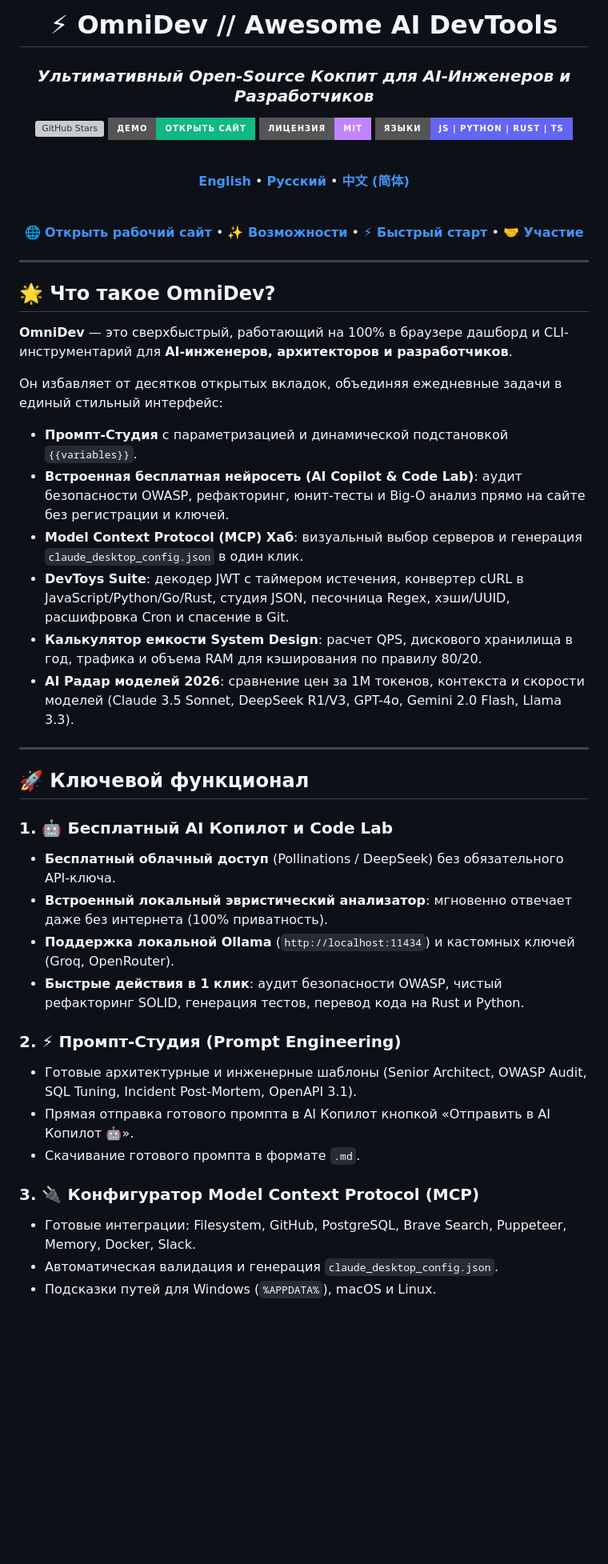
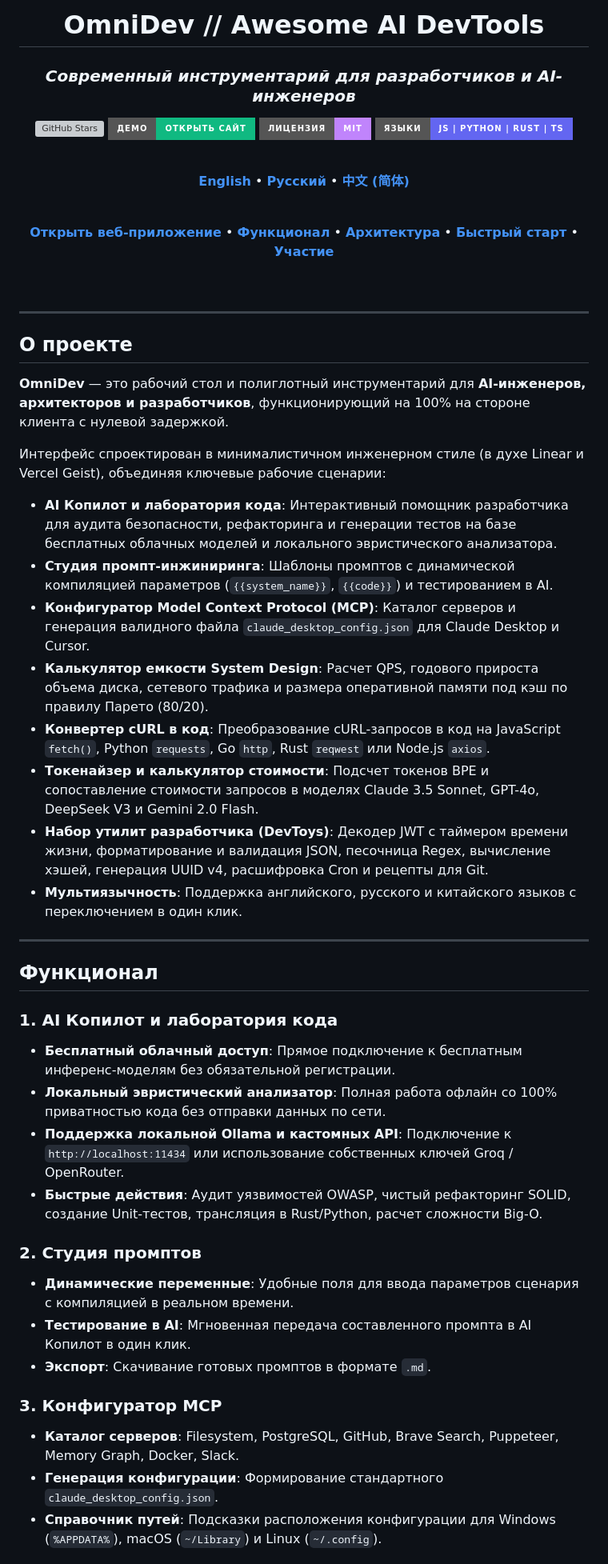
Before and after one commit to louis030195/awesome-ai-devtools, a Markdown page: README.ru.md, the part around one of its changes. Shown at 80% size. GitHub-like rendering; badges without logos; blank space fills up the shorter version; grey boxes are pictures that could not be loaded.

```diff
--- a/README.ru.md
+++ b/README.ru.md
@@ -1,8 +1,8 @@
 <div align="center">
 
-# ⚡ OmniDev // Awesome AI DevTools
+# OmniDev // Awesome AI DevTools
 
-### *Ультимативный Open-Source Кокпит для AI-Инженеров и Разработчиков*
+### *Современный инструментарий для разработчиков и AI-инженеров*
 
 [![GitHub Stars](https://img.shields.io/github/stars/ilynx69/awesome-ai-devtools?style=for-the-badge&logo=github&color=38bdf8)](https://github.com/ilynx69/awesome-ai-devtools/stargazers)
 [![Live Demo](https://img.shields.io/badge/Демо-Открыть_Сайт-10b981?style=for-the-badge&logo=github-pages&logoColor=white)](https://ilynx69.github.io/awesome-ai-devtools/)
@@ -15,41 +15,46 @@
 
 <br />
 
-[**🌐 Открыть рабочий сайт**](https://ilynx69.github.io/awesome-ai-devtools/) • [**✨ Возможности**](#-ключевой-функционал) • [**⚡ Быстрый старт**](#-быстрый-старт) • [**🤝 Участие**](#-участие-в-разработке)
+[**Открыть веб-приложение**](https://ilynx69.github.io/awesome-ai-devtools/) • [**Функционал**](#функционал) • [**Архитектура**](#полиглотная-архитектура) • [**Быстрый старт**](#быстрый-старт) • [**Участие**](#участие-в-разработке)
+
+<br />
 
 </div>
 
 ---
 
-## 🌟 Что такое OmniDev?
+## О проекте
 
-**OmniDev** — это сверхбыстрый, работающий на 100% в браузере дашборд и CLI-инструментарий для **AI-инженеров, архитекторов и разработчиков**.
+**OmniDev** — это рабочий стол и полиглотный инструментарий для **AI-инженеров, архитекторов и разработчиков**, функционирующий на 100% на стороне клиента с нулевой задержкой.
 
-Он избавляет от десятков открытых вкладок, объединяя ежедневные задачи в единый стильный интерфейс:
-- **Промпт-Студия** с параметризацией и динамической подстановкой `{{variables}}`.
-- **Встроенная бесплатная нейросеть (AI Copilot & Code Lab)**: аудит безопасности OWASP, рефакторинг, юнит-тесты и Big-O анализ прямо на сайте без регистрации и ключей.
-- **Model Context Protocol (MCP) Хаб**: визуальный выбор серверов и генерация `claude_desktop_config.json` в один клик.
-- **DevToys Suite**: декодер JWT с таймером истечения, конвертер cURL в JavaScript/Python/Go/Rust, студия JSON, песочница Regex, хэши/UUID, расшифровка Cron и спасение в Git.
-- **Калькулятор емкости System Design**: расчет QPS, дискового хранилища в год, трафика и объема RAM для кэширования по правилу 80/20.
-- **AI Радар моделей 2026**: сравнение цен за 1M токенов, контекста и скорости моделей (Claude 3.5 Sonnet, DeepSeek R1/V3, GPT-4o, Gemini 2.0 Flash, Llama 3.3).
+Интерфейс спроектирован в минималистичном инженерном стиле (в духе Linear и Vercel Geist), объединяя ключевые рабочие сценарии:
+
+- **AI Копилот и лаборатория кода**: Интерактивный помощник разработчика для аудита безопасности, рефакторинга и генерации тестов на базе бесплатных облачных моделей и локального эвристического анализатора.
+- **Студия промпт-инжиниринга**: Шаблоны промптов с динамической компиляцией параметров (`{{system_name}}`, `{{code}}`) и тестированием в AI.
+- **Конфигуратор Model Context Protocol (MCP)**: Каталог серверов и генерация валидного файла `claude_desktop_config.json` для Claude Desktop и Cursor.
+- **Калькулятор емкости System Design**: Расчет QPS, годового прироста объема диска, сетевого трафика и размера оперативной памяти под кэш по правилу Парето (80/20).
+- **Конвертер cURL в код**: Преобразование cURL-запросов в код на JavaScript `fetch()`, Python `requests`, Go `http`, Rust `reqwest` или Node.js `axios`.
+- **Токенайзер и калькулятор стоимости**: Подсчет токенов BPE и сопоставление стоимости запросов в моделях Claude 3.5 Sonnet, GPT-4o, DeepSeek V3 и Gemini 2.0 Flash.
+- **Набор утилит разработчика (DevToys)**: Декодер JWT с таймером времени жизни, форматирование и валидация JSON, песочница Regex, вычисление хэшей, генерация UUID v4, расшифровка Cron и рецепты для Git.
+- **Мультиязычность**: Поддержка английского, русского и китайского языков с переключением в один клик.
 
 ---
 
-## 🚀 Ключевой функционал
+## Функционал
 
-### 1. 🤖 Бесплатный AI Копилот и Code Lab
-* **Бесплатный облачный доступ** (Pollinations / DeepSeek) без обязательного API-ключа.
-* **Встроенный локальный эвристический анализатор**: мгновенно отвечает даже без интернета (100% приватность).
-* **Поддержка локальной Ollama** (`http://localhost:11434`) и кастомных ключей (Groq, OpenRouter).
-* **Быстрые действия в 1 клик**: аудит безопасности OWASP, чистый рефакторинг SOLID, генерация тестов, перевод кода на Rust и Python.
+### 1. AI Копилот и лаборатория кода
+* **Бесплатный облачный доступ**: Прямое подключение к бесплатным инференс-моделям без обязательной регистрации.
+* **Локальный эвристический анализатор**: Полная работа офлайн со 100% приватностью кода без отправки данных по сети.
+* **Поддержка локальной Ollama и кастомных API**: Подключение к `http://localhost:11434` или использование собственных ключей Groq / OpenRouter.
+* **Быстрые действия**: Аудит уязвимостей OWASP, чистый рефакторинг SOLID, создание Unit-тестов, трансляция в Rust/Python, расчет сложности Big-O.
 
-### 2. ⚡ Промпт-Студия (Prompt Engineering)
-* Готовые архитектурные и инженерные шаблоны (Senior Architect, OWASP Audit, SQL Tuning, Incident Post-Mortem, OpenAPI 3.1).
-* Прямая отправка готового промпта в AI Копилот кнопкой «Отправить в AI Копилот 🤖».
-* Скачивание готового промпта в формате `.md`.
+### 2. Студия промптов
+* **Динамические переменные**: Удобные поля для ввода параметров сценария с компиляцией в реальном времени.
+* **Тестирование в AI**: Мгновенная передача составленного промпта в AI Копилот в один клик.
+* **Экспорт**: Скачивание готовых промптов в формате `.md`.
 
-### 3. 🔌 Конфигуратор Model Context Protocol (MCP)
-* Готовые интеграции: Filesystem, GitHub, PostgreSQL, Brave Search, Puppeteer, Memory, Docker, Slack.
-* Автоматическая валидация и генерация `claude_desktop_config.json`.
-* Подсказки путей для Windows (`%APPDATA%`), macOS и Linux.
+### 3. Конфигуратор MCP
+* **Каталог серверов**: Filesystem, PostgreSQL, GitHub, Brave Search, Puppeteer, Memory Graph, Docker, Slack.
+* **Генерация конфигурации**: Формирование стандартного `claude_desktop_config.json`.
+* **Справочник путей**: Подсказки расположения конфигурации для Windows (`%APPDATA%`), macOS (`~/Library`) и Linux (`~/.config`).
 
```
Also changed, not shown: other parts of README.ru.md (+33 -29 lines), README.md (+57 -67 lines), README.zh.md (+70 -45 lines).
